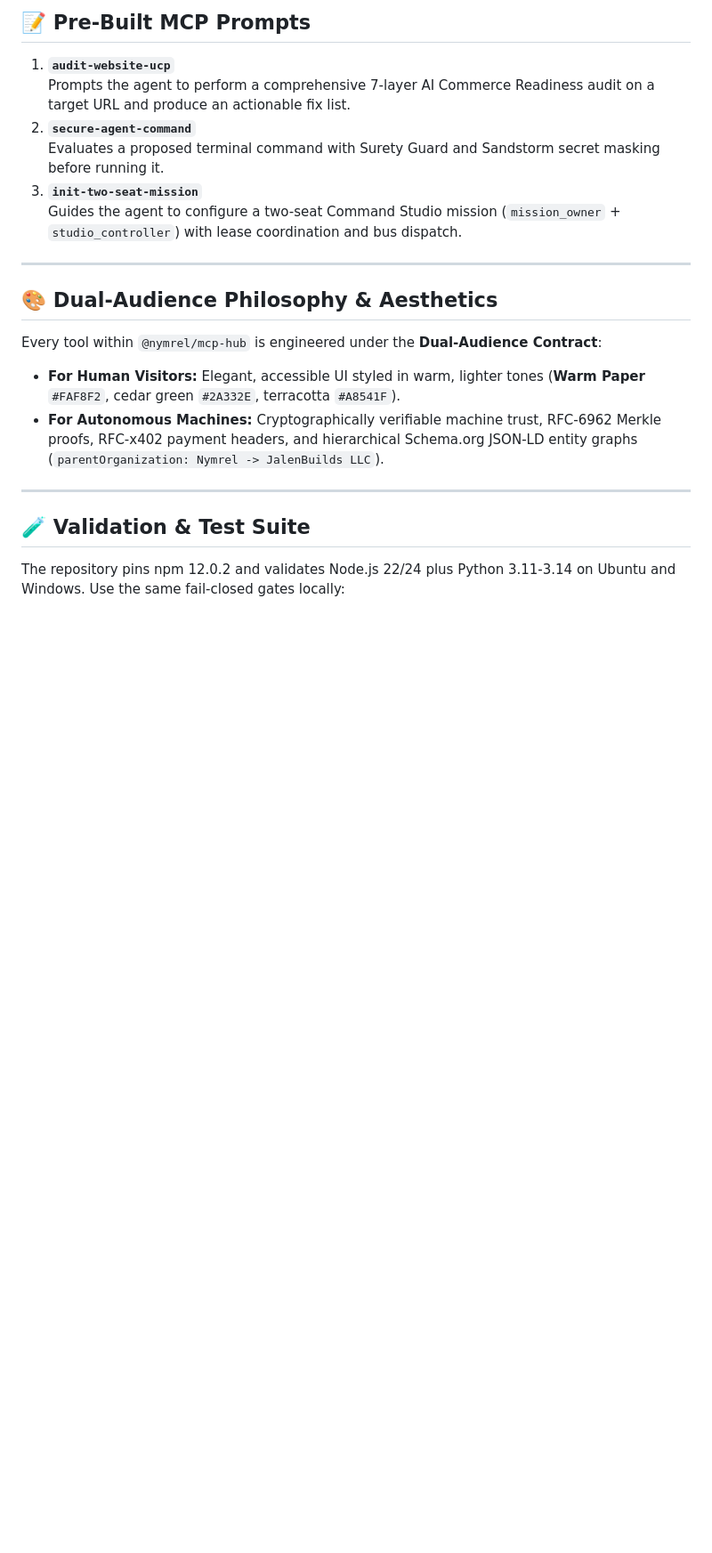
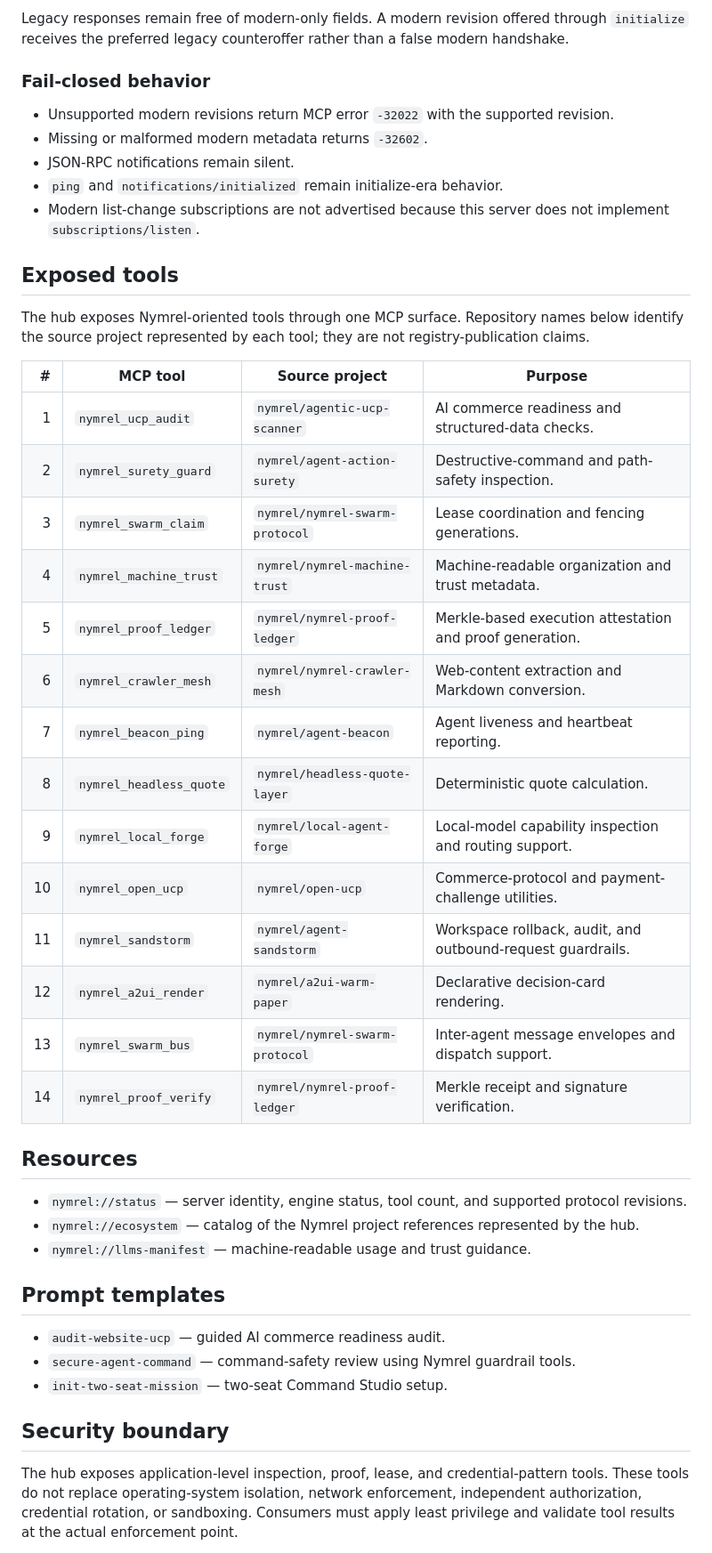
Before and after one commit to nymrel/nymrel-mcp-hub, a Markdown page: README.md, the part around one of its changes. Shown at 89% size. Drawn GitHub-style; blank space fills up the shorter version.

```diff
--- a/README.md
+++ b/README.md
@@ -156,23 +98,48 @@ The MCP server exposes live, dynamic resources accessible via the `resources/rea
 
-## 📝 Pre-Built MCP Prompts
+Legacy responses remain free of modern-only fields. A modern revision offered through `initialize` receives the preferred legacy counteroffer rather than a false modern handshake.
 
-1. **`audit-website-ucp`**
-   Prompts the agent to perform a comprehensive 7-layer AI Commerce Readiness audit on a target URL and produce an actionable fix list.
-2. **`secure-agent-command`**
-   Evaluates a proposed terminal command with Surety Guard and Sandstorm secret masking before running it.
-3. **`init-two-seat-mission`**
-   Guides the agent to configure a two-seat Command Studio mission (`mission_owner` + `studio_controller`) with lease coordination and bus dispatch.
+### Fail-closed behavior
 
----
+- Unsupported modern revisions return MCP error `-32022` with the supported revision.
+- Missing or malformed modern metadata returns `-32602`.
+- JSON-RPC notifications remain silent.
+- `ping` and `notifications/initialized` remain initialize-era behavior.
+- Modern list-change subscriptions are not advertised because this server does not implement `subscriptions/listen`.
 
-## 🎨 Dual-Audience Philosophy & Aesthetics
+## Exposed tools
 
-Every tool within `@nymrel/mcp-hub` is engineered under the **Dual-Audience Contract**:
-- **For Human Visitors:** Elegant, accessible UI styled in warm, lighter tones (**Warm Paper** `#FAF8F2`, cedar green `#2A332E`, terracotta `#A8541F`).
-- **For Autonomous Machines:** Cryptographically verifiable machine trust, RFC-6962 Merkle proofs, RFC-x402 payment headers, and hierarchical Schema.org JSON-LD entity graphs (`parentOrganization: Nymrel -> JalenBuilds LLC`).
+The hub exposes Nymrel-oriented tools through one MCP surface. Repository names below identify the source project represented by each tool; they are not registry-publication claims.
 
----
+| # | MCP tool | Source project | Purpose |
+|---:|---|---|---|
+| 1 | `nymrel_ucp_audit` | `nymrel/agentic-ucp-scanner` | AI commerce readiness and structured-data checks. |
+| 2 | `nymrel_surety_guard` | `nymrel/agent-action-surety` | Destructive-command and path-safety inspection. |
+| 3 | `nymrel_swarm_claim` | `nymrel/nymrel-swarm-protocol` | Lease coordination and fencing generations. |
+| 4 | `nymrel_machine_trust` | `nymrel/nymrel-machine-trust` | Machine-readable organization and trust metadata. |
+| 5 | `nymrel_proof_ledger` | `nymrel/nymrel-proof-ledger` | Merkle-based execution attestation and proof generation. |
+| 6 | `nymrel_crawler_mesh` | `nymrel/nymrel-crawler-mesh` | Web-content extraction and Markdown conversion. |
+| 7 | `nymrel_beacon_ping` | `nymrel/agent-beacon` | Agent liveness and heartbeat reporting. |
+| 8 | `nymrel_headless_quote` | `nymrel/headless-quote-layer` | Deterministic quote calculation. |
+| 9 | `nymrel_local_forge` | `nymrel/local-agent-forge` | Local-model capability inspection and routing support. |
+| 10 | `nymrel_open_ucp` | `nymrel/open-ucp` | Commerce-protocol and payment-challenge utilities. |
+| 11 | `nymrel_sandstorm` | `nymrel/agent-sandstorm` | Workspace rollback, audit, and outbound-request guardrails. |
+| 12 | `nymrel_a2ui_render` | `nymrel/a2ui-warm-paper` | Declarative decision-card rendering. |
+| 13 | `nymrel_swarm_bus` | `nymrel/nymrel-swarm-protocol` | Inter-agent message envelopes and dispatch support. |
+| 14 | `nymrel_proof_verify` | `nymrel/nymrel-proof-ledger` | Merkle receipt and signature verification. |
 
-## 🧪 Validation & Test Suite
+## Resources
 
-The repository pins npm 12.0.2 and validates Node.js 22/24 plus Python 3.11-3.14 on Ubuntu and Windows. Use the same fail-closed gates locally:
+- `nymrel://status` — server identity, engine status, tool count, and supported protocol revisions.
+- `nymrel://ecosystem` — catalog of the Nymrel project references represented by the hub.
+- `nymrel://llms-manifest` — machine-readable usage and trust guidance.
+
+## Prompt templates
+
+- `audit-website-ucp` — guided AI commerce readiness audit.
+- `secure-agent-command` — command-safety review using Nymrel guardrail tools.
+- `init-two-seat-mission` — two-seat Command Studio setup.
+
+## Security boundary
+
+The hub exposes application-level inspection, proof, lease, and credential-pattern tools. These tools do not replace operating-system isolation, network enforcement, independent authorization, credential rotation, or sandboxing. Consumers must apply least privilege and validate tool results at the actual enforcement point.
+
```
Also changed, not shown: other parts of README.md (+87 -135 lines).
